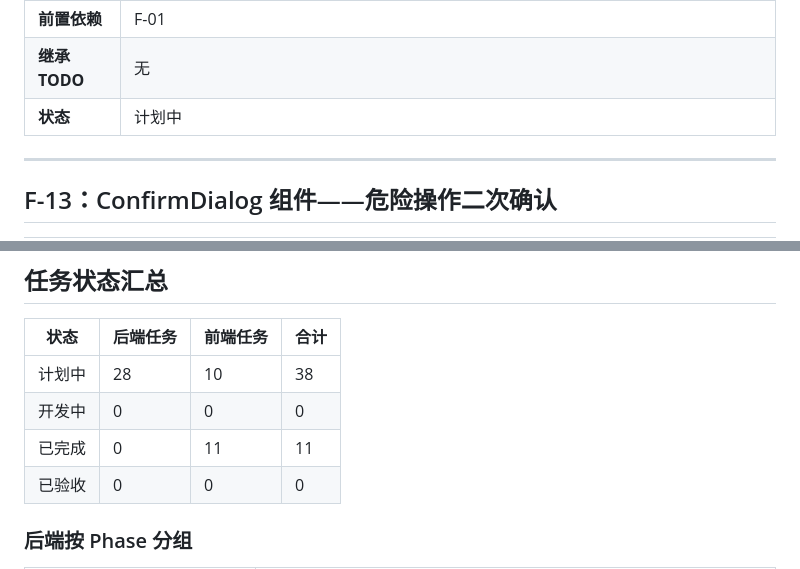
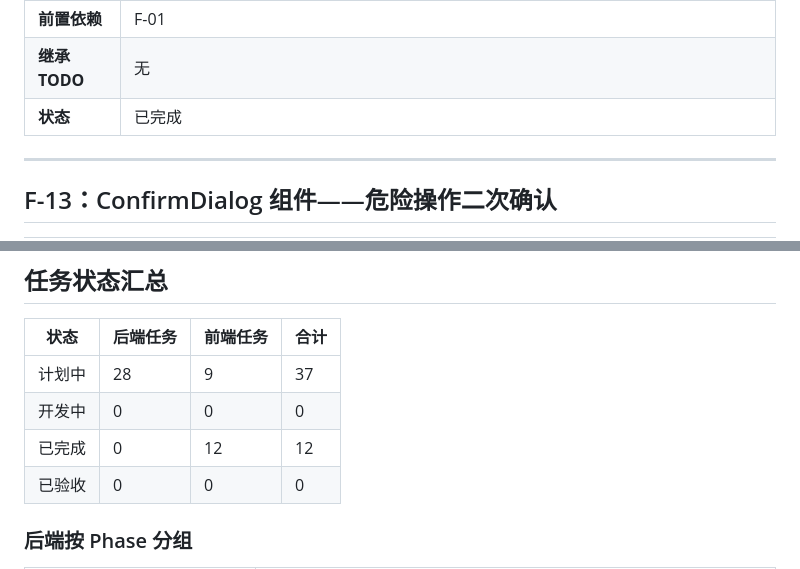
Before and after one commit to mengruibin/DB-Pilot, a Markdown page: frontend/frontend-tasks.md, 2 parts joined by grey strips. Drawn GitHub-style.

Commit message:
docs: 更新前端任务状态 F-12 已完成

```diff
--- a/frontend/frontend-tasks.md
+++ b/frontend/frontend-tasks.md
@@ -194,7 +194,7 @@
 | **验收标准** | 1. `severity="info"` → ℹ️ 蓝色卡片 "提示"（非阻塞信息）<br>2. `severity="warning"` → ⚠️ 黄色卡片 "警告"（用户可自行处理）+ 操作建议<br>3. `severity="error"` → 🛑 红色卡片 "错误"（需系统/DBA 介入）<br>4. 错误类型 `SQL_AUDIT_BLOCKED`/`INVALID_PARAM` → 显示"用户可修正"标签 + 修正指引<br>5. 错误类型 `AGENT_ERROR`/`DB_UNREACHABLE`/`EXECUTION_TIMEOUT` → 显示"系统故障"标签 + 排查步骤 + 重试按钮<br>6. 不使用 `alert()` 弹窗<br>7. 错误卡片可关闭 |
 | **前置依赖** | F-01 |
 | **继承 TODO** | 无 |
-| **状态** | 计划中 |
+| **状态** | 已完成 |
 
 ---
 
@@ -374,9 +374,9 @@ F-01 ─────────────────────────
 
 | 状态 | 后端任务 | 前端任务 | 合计 |
 |------|---------|---------|------|
-| 计划中 | 28 | 10 | 38 |
+| 计划中 | 28 | 9 | 37 |
 | 开发中 | 0 | 0 | 0 |
-| 已完成 | 0 | 11 | 11 |
+| 已完成 | 0 | 12 | 12 |
 | 已验收 | 0 | 0 | 0 |
 
 ### 后端按 Phase 分组
```
